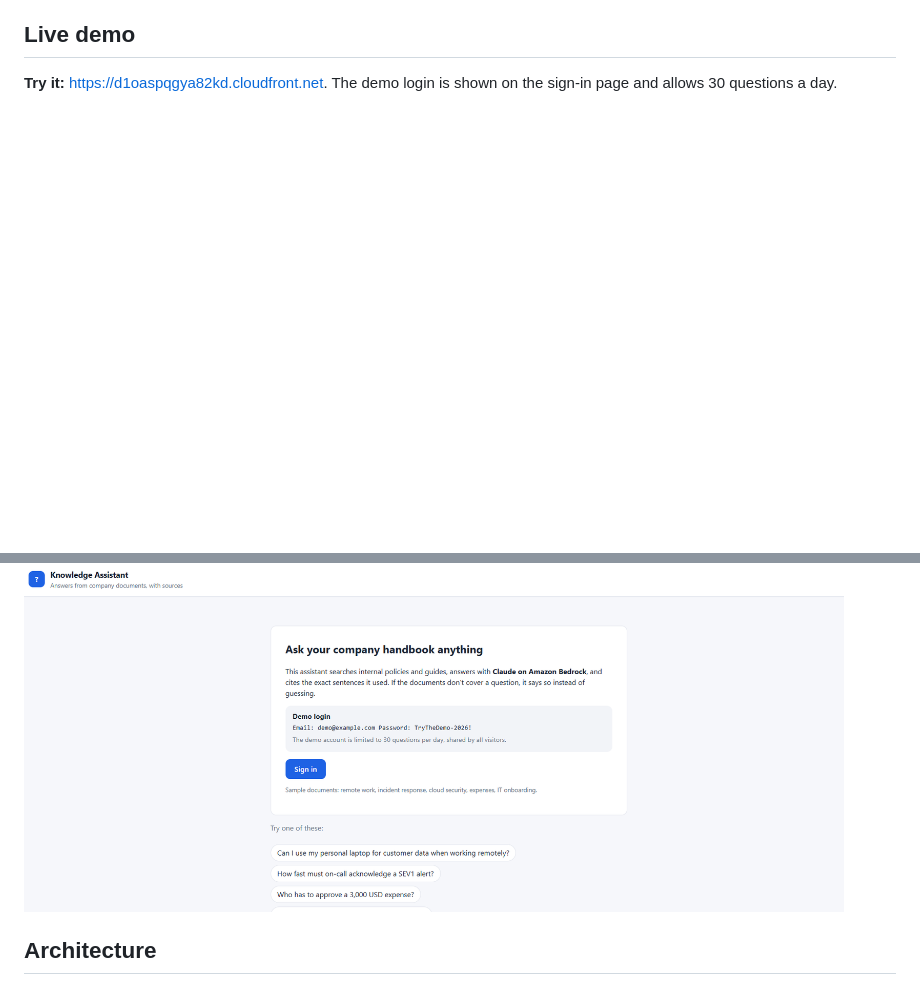
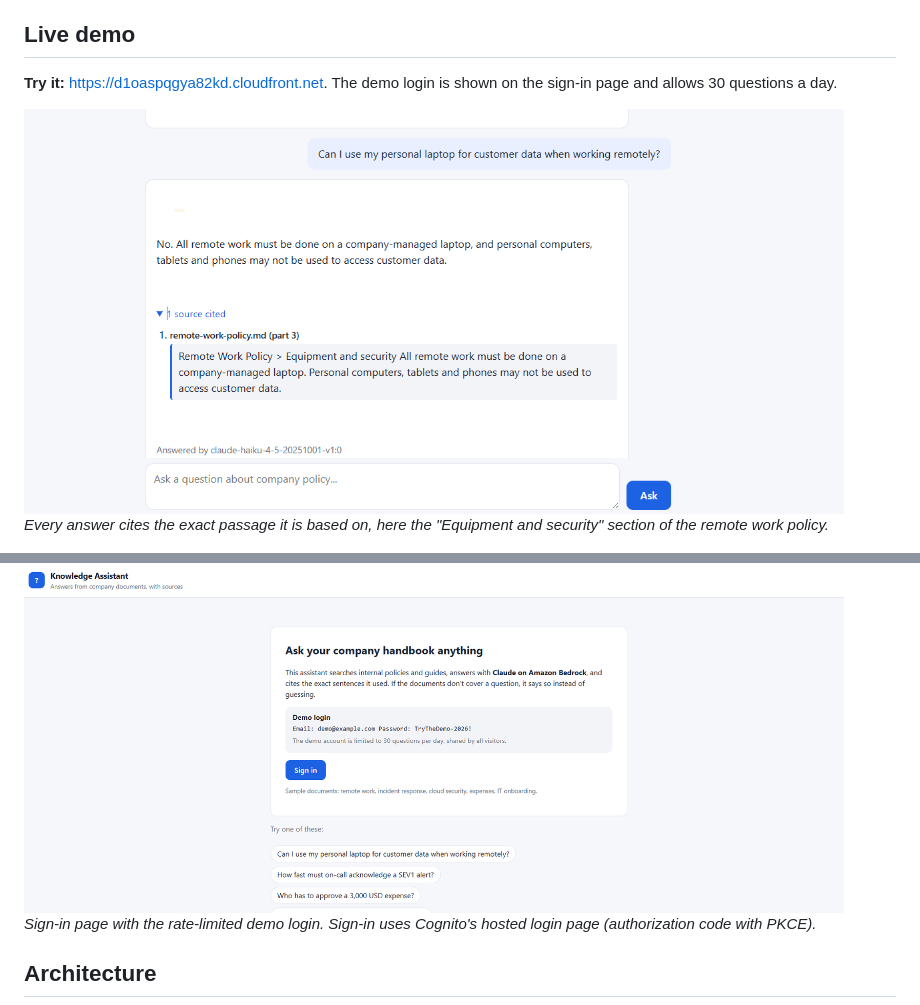
Before and after one commit to gkoufie1/enterprise-ai-rag-platform, a Markdown page: README.md, 2 parts joined by grey strips. GitHub-like rendering; pictures changed too: docs/screenshots/02-chat-answer-citations.png (added); blank space fills up the shorter version.

```diff
--- a/README.md
+++ b/README.md
@@ -21,7 +21,13 @@ Policies, runbooks and onboarding guides are spread across wikis and drives. Peo
 
 **Try it:** https://d1oaspqgya82kd.cloudfront.net. The demo login is shown on the sign-in page and allows 30 questions a day.
 
+<img src="docs/screenshots/02-chat-answer-citations.png" alt="Chat answer: personal laptops may not be used for customer data, with the cited sentence from remote-work-policy.md" width="820">
+
+*Every answer cites the exact passage it is based on, here the "Equipment and security" section of the remote work policy.*
+
 <img src="docs/screenshots/01-sign-in.png" alt="Sign-in page of the Knowledge Assistant with the demo login" width="820">
+
+*Sign-in page with the rate-limited demo login. Sign-in uses Cognito's hosted login page (authorization code with PKCE).*
 
 ## Architecture
 
```
Also changed, not shown: 1 other file.
